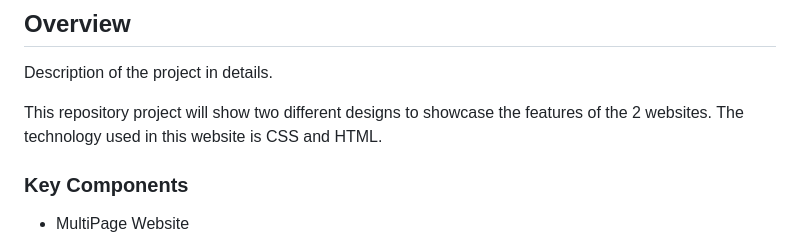
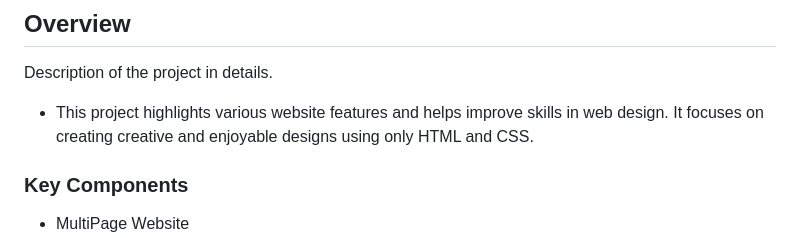
Before and after one commit to DARufon04/WD-SW4-Rufon, a Markdown page: readme.md, the part around the change. GitHub-like rendering.

```diff
--- a/readme.md
+++ b/readme.md
@@ -56,8 +56,8 @@
 <!-- The following are just sample -->
 Description of the project in details.
 
-This repository project will show two different designs to showcase the features of the 2 websites.
-The technology used in this website is CSS and HTML.
+- This project highlights various website features and helps
+improve skills in web design. It focuses on creating creative and enjoyable designs using only HTML and CSS.
 
 ### Key Components
 <!-- TODO: List of Key Components -->
```
